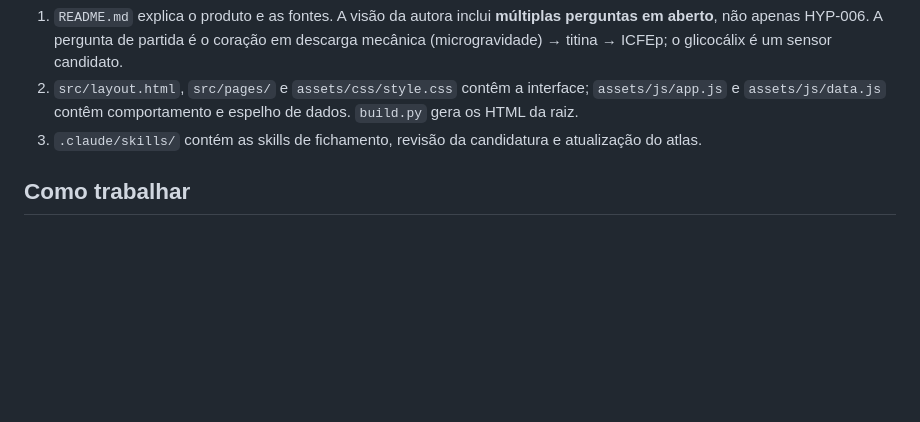
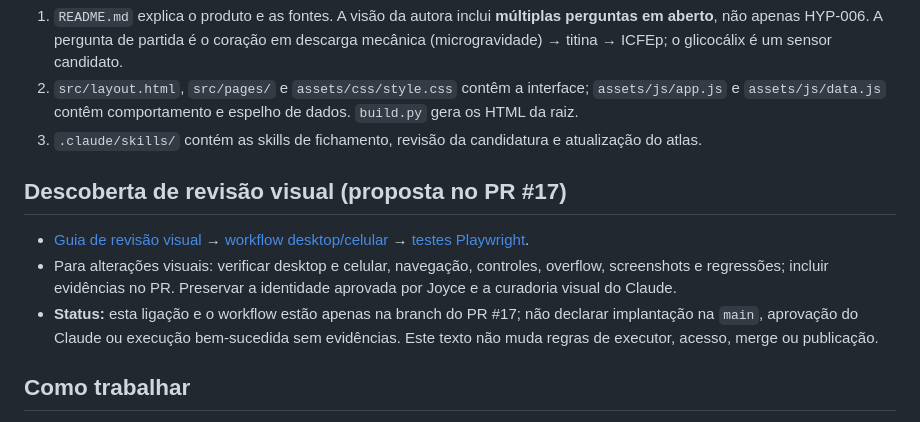
Before and after one commit to joyceradis/ESC, a Markdown page: AGENTS.md, the part around the change. GitHub-like rendering; blank space fills up the shorter version.

Commit message:
docs: conectar fluxo responsivo aos pontos de entrada dos agentes

```diff
--- a/AGENTS.md
+++ b/AGENTS.md
@@ -19,6 +19,12 @@
 2. `src/layout.html`, `src/pages/` e `assets/css/style.css` contêm a interface; `assets/js/app.js` e `assets/js/data.js` contêm comportamento e espelho de dados. `build.py` gera os HTML da raiz.
 3. `.claude/skills/` contém as skills de fichamento, revisão da candidatura e atualização do atlas.
 
+## Descoberta de revisão visual (proposta no PR #17)
+
+- [Guia de revisão visual](docs/revisao-visual.md) → [workflow desktop/celular](.github/workflows/revisao-visual.yml) → [testes Playwright](tools/check_responsive.cjs).
+- Para alterações visuais: verificar desktop e celular, navegação, controles, overflow, screenshots e regressões; incluir evidências no PR. Preservar a identidade aprovada por Joyce e a curadoria visual do Claude.
+- **Status:** esta ligação e o workflow estão apenas na branch do PR #17; não declarar implantação na `main`, aprovação do Claude ou execução bem-sucedida sem evidências. Este texto não muda regras de executor, acesso, merge ou publicação.
+
 ## Como trabalhar
 - Simulações didáticas, componentes, testes, acessibilidade, responsividade e animações; trabalhar em branch/PR com evidências e imagens de antes/depois.
 - Preservar as entregas existentes e a experiência desktop vinho/off-white já aprovada, **sem perder** a legibilidade no iPhone.
```
